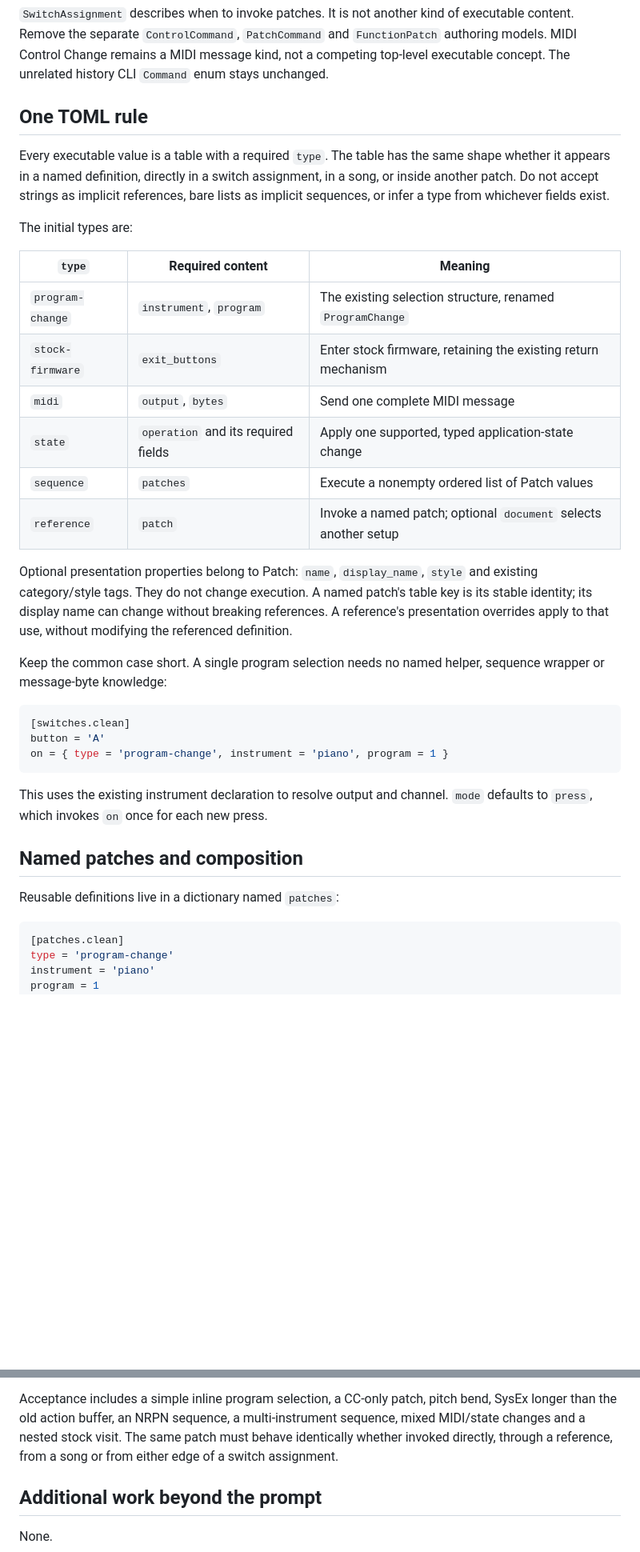
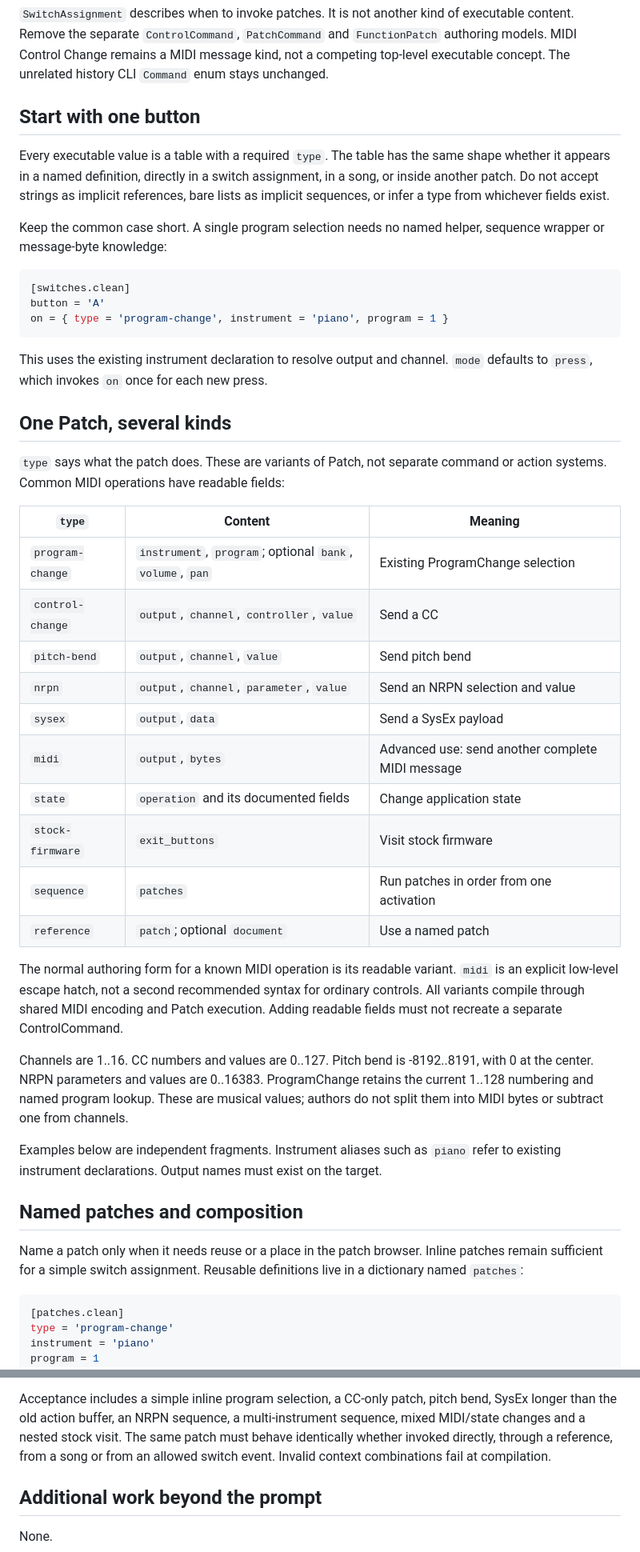
Before and after one commit to rec/cntrl, a Markdown page: plan/patch-unity.md, 2 parts joined by grey strips. Shown at 80% size. Drawn GitHub-style; blank space fills up the shorter version.

Commit message:
fixup! Add plan/patch-unity.md

````diff
--- a/plan/patch-unity.md
+++ b/plan/patch-unity.md
@@ -21,29 +21,12 @@ executable content. Remove the separate `ControlCommand`, `PatchCommand` and
 kind, not a competing top-level executable concept. The unrelated history CLI
 `Command` enum stays unchanged.
 
-## One TOML rule
+## Start with one button
 
 Every executable value is a table with a required `type`. The table has the same
 shape whether it appears in a named definition, directly in a switch assignment,
 in a song, or inside another patch. Do not accept strings as implicit references,
 bare lists as implicit sequences, or infer a type from whichever fields exist.
-
-The initial types are:
-
-| `type` | Required content | Meaning |
-| --- | --- | --- |
-| `program-change` | `instrument`, `program` | The existing selection structure, renamed `ProgramChange` |
-| `stock-firmware` | `exit_buttons` | Enter stock firmware, retaining the existing return mechanism |
-| `midi` | `output`, `bytes` | Send one complete MIDI message |
-| `state` | `operation` and its required fields | Apply one supported, typed application-state change |
-| `sequence` | `patches` | Execute a nonempty ordered list of Patch values |
-| `reference` | `patch` | Invoke a named patch; optional `document` selects another setup |
-
-Optional presentation properties belong to Patch: `name`, `display_name`,
-`style` and existing category/style tags. They do not change execution. A named
-patch's table key is its stable identity; its display name can change without
-breaking references. A reference's presentation overrides apply to that use,
-without modifying the referenced definition.
 
 Keep the common case short. A single program selection needs no named helper,
 sequence wrapper or message-byte knowledge:
@@ -57,9 +40,42 @@ on = { type = 'program-change', instrument = 'piano', program = 1 }
 This uses the existing instrument declaration to resolve output and channel.
 `mode` defaults to `press`, which invokes `on` once for each new press.
 
+## One Patch, several kinds
+
+`type` says what the patch does. These are variants of Patch, not separate
+command or action systems. Common MIDI operations have readable fields:
+
+| `type` | Content | Meaning |
+| --- | --- | --- |
+| `program-change` | `instrument`, `program`; optional `bank`, `volume`, `pan` | Existing ProgramChange selection |
+| `control-change` | `output`, `channel`, `controller`, `value` | Send a CC |
+| `pitch-bend` | `output`, `channel`, `value` | Send pitch bend |
+| `nrpn` | `output`, `channel`, `parameter`, `value` | Send an NRPN selection and value |
+| `sysex` | `output`, `data` | Send a SysEx payload |
+| `midi` | `output`, `bytes` | Advanced use: send another complete MIDI message |
+| `state` | `operation` and its documented fields | Change application state |
+| `stock-firmware` | `exit_buttons` | Visit stock firmware |
+| `sequence` | `patches` | Run patches in order from one activation |
+| `reference` | `patch`; optional `document` | Use a named patch |
+
+The normal authoring form for a known MIDI operation is its readable variant.
+`midi` is an explicit low-level escape hatch, not a second recommended syntax for
+ordinary controls. All variants compile through shared MIDI encoding and Patch
+execution. Adding readable fields must not recreate a separate ControlCommand.
+
+Channels are 1..16. CC numbers and values are 0..127. Pitch bend is -8192..8191,
+with 0 at the center. NRPN parameters and values are 0..16383. ProgramChange
+retains the current 1..128 numbering and named program lookup. These are musical
+values; authors do not split them into MIDI bytes or subtract one from channels.
+
+Examples below are independent fragments. Instrument aliases such as `piano`
+refer to existing instrument declarations. Output names must exist on the target.
+
 ## Named patches and composition
 
-Reusable definitions live in a dictionary named `patches`:
+Name a patch only when it needs reuse or a place in the patch browser. Inline
+patches remain sufficient for a simple switch assignment. Reusable definitions
+live in a dictionary named `patches`:
 
 ```toml
 [patches.clean]
@@ -327,7 +377,7 @@ Acceptance includes a simple inline program selection, a CC-only patch, pitch
 bend, SysEx longer than the old action buffer, an NRPN sequence, a multi-instrument
 sequence, mixed MIDI/state changes and a nested stock visit. The same patch must
 behave identically whether invoked directly, through a reference, from a song or
-from either edge of a switch assignment.
+from an allowed switch event. Invalid context combinations fail at compilation.
 
 ## Additional work beyond the prompt
 
````
Also changed, not shown: other parts of plan/patch-unity.md (+89 -55 lines).
